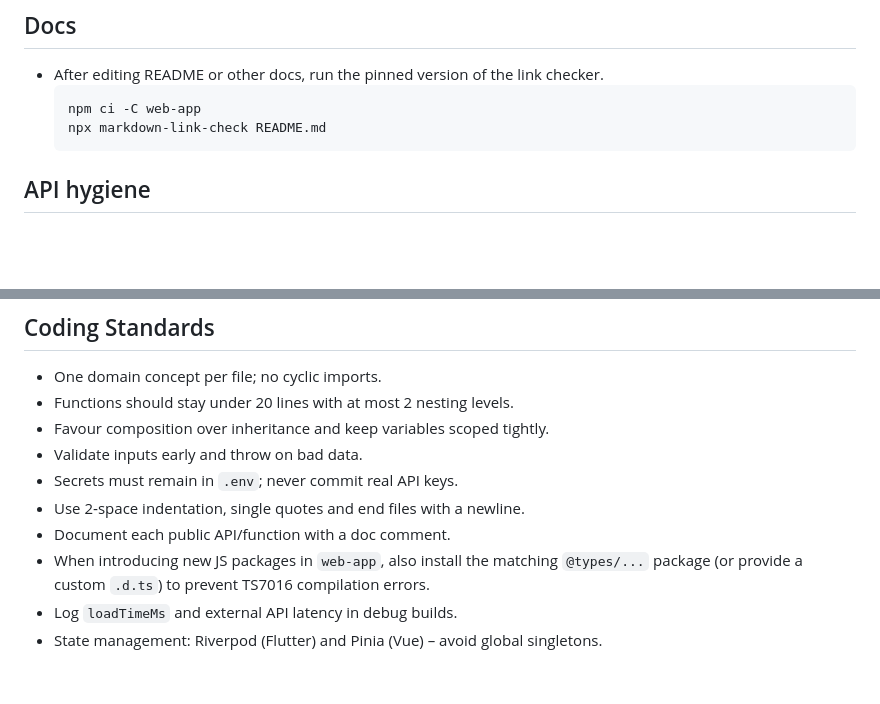
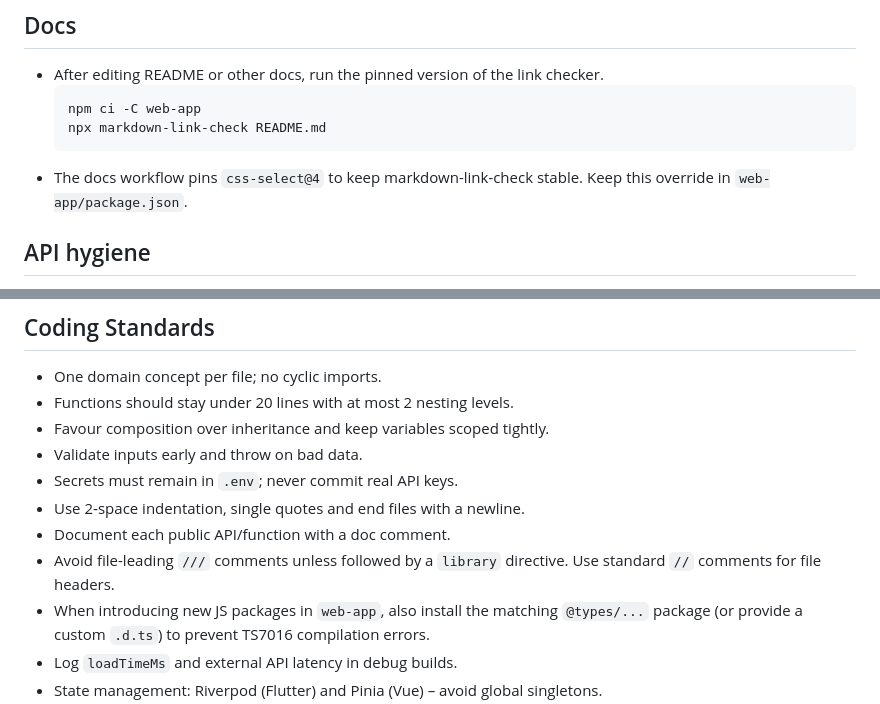
Before and after one commit to IvanStarostin1984/Stock-App1, a Markdown page: AGENTS.md, 2 parts joined by grey strips. Drawn GitHub-style; blank space fills up the shorter version.

Commit message:
docs: note css-select override and triple-slash rule

````diff
--- a/AGENTS.md
+++ b/AGENTS.md
@@ -94,6 +94,8 @@ The folder `web-prototype/` contains HTML/CSS exported from Figma. Treat it as r
   npm ci -C web-app
   npx markdown-link-check README.md
   ```
+- The docs workflow pins `css-select@4` to keep markdown-link-check stable. Keep
+  this override in `web-app/package.json`.
 ## API hygiene
 
 (API requests are implemented in service classes under `web-app/src/services/`.)
@@ -114,6 +116,8 @@ caching period. Free‑tier quotas remain ≤ 100 Marketstack/FX calls · month
 - Secrets must remain in `.env`; never commit real API keys.
 - Use 2‑space indentation, single quotes and end files with a newline.
 - Document each public API/function with a doc comment.
+- Avoid file-leading `///` comments unless followed by a `library` directive.
+  Use standard `//` comments for file headers.
 - When introducing new JS packages in `web-app`, also install the matching
   `@types/...` package (or provide a custom `.d.ts`) to prevent TS7016
   compilation errors.
````
Also changed, not shown: NOTES.md (+7 -0 lines), TODO.md (+1 -0 lines).
